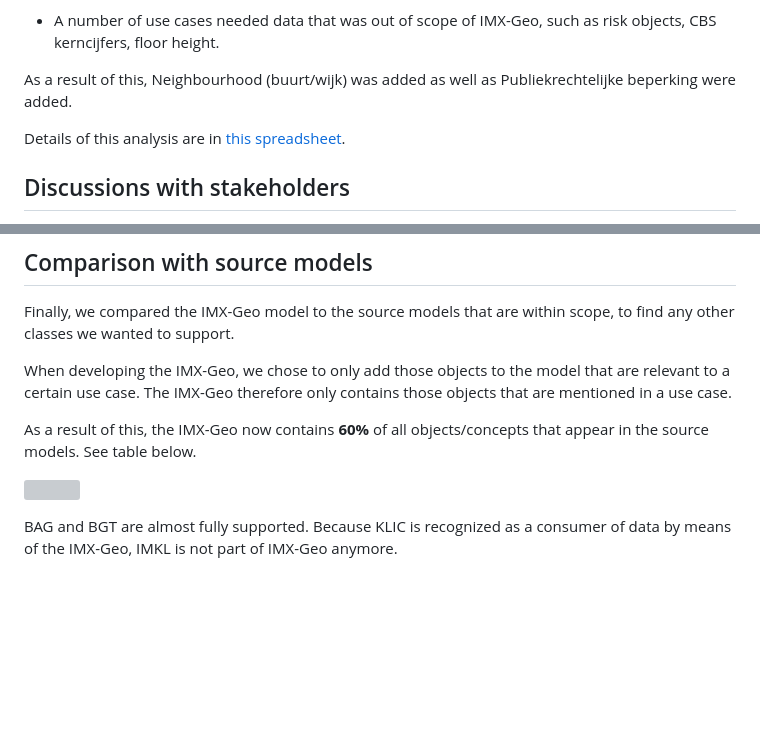
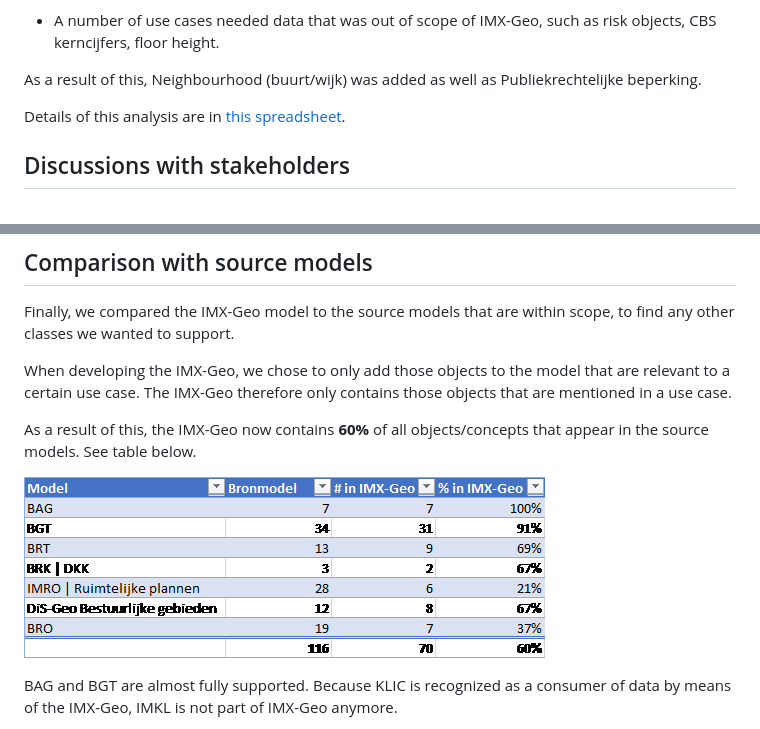
Before and after one commit to Geonovum/IMX-Geo, a Markdown page: comp-analysis.md, 2 parts joined by grey strips. Rendered like a GitHub page; pictures changed too: media/fe42eca1a9e8bb06db7be2b291811f1c.png (added); blank space fills up the shorter version; grey boxes are pictures that could not be loaded.

```diff
--- a/comp-analysis.md
+++ b/comp-analysis.md
@@ -104,7 +104,7 @@ Some highlights of this analysis:
     risk objects, CBS kerncijfers, floor height.
 
 As a result of this, Neighbourhood (buurt/wijk) was added as well as
-Publiekrechtelijke beperking were added.
+Publiekrechtelijke beperking.
 
 Details of this analysis are in [this
 spreadsheet](https://github.com/Geonovum/IMX-Geo/blob/main/usecases/usecasedekkingsanalyse.xlsx).
@@ -187,7 +187,7 @@ those objects that are mentioned in a use case.
 As a result of this, the IMX-Geo now contains **60%** of all objects/concepts
 that appear in the source models. See table below.
 
-![](media/fe42eca1a9e8bb06db7be2b291811f1c.emf)
+![](media/fe42eca1a9e8bb06db7be2b291811f1c.png)
 
 BAG and BGT are almost fully supported. Because KLIC is recognized as a consumer
 of data by means of the IMX-Geo, IMKL is not part of IMX-Geo anymore.
```
Also changed, not shown: design.md (+19 -25 lines), 2 other files.
